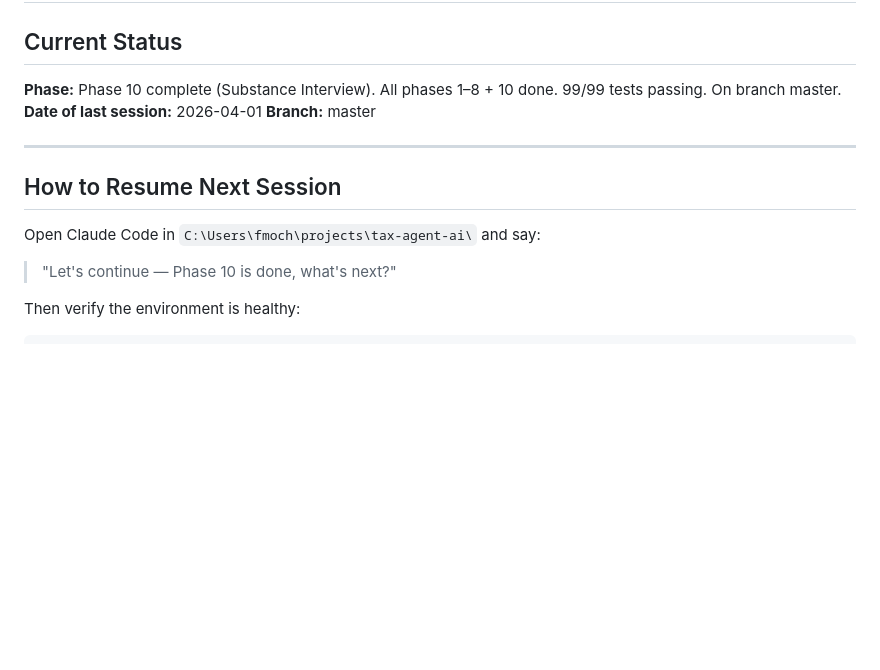
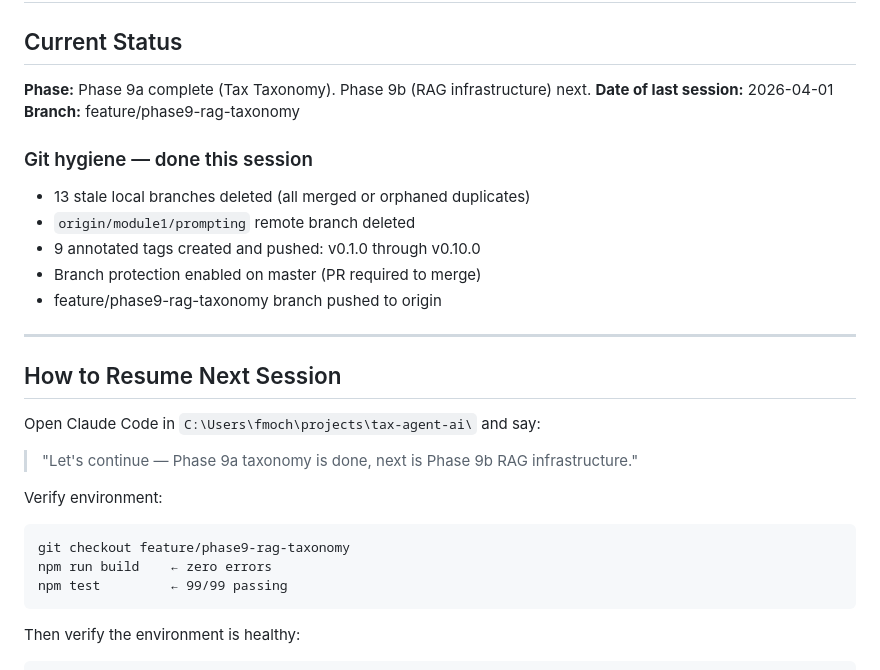
Before and after one commit to fmochnacz-roul-duke/tax-agent-ai, a Markdown page: SESSION.md, the part around the change. Rendered like a GitHub page; blank space fills up the shorter version.

Commit message:
Update SESSION.md: Phase 9a complete, git hygiene done
Co-Authored-By: Claude Sonnet 4.6 <noreply@anthropic.com>

````diff
--- a/SESSION.md
+++ b/SESSION.md
@@ -1,9 +1,16 @@
 # Session State
 
 ## Current Status
-**Phase:** Phase 10 complete (Substance Interview). All phases 1–8 + 10 done. 99/99 tests passing. On branch master.
+**Phase:** Phase 9a complete (Tax Taxonomy). Phase 9b (RAG infrastructure) next.
 **Date of last session:** 2026-04-01
-**Branch:** master
+**Branch:** feature/phase9-rag-taxonomy
+
+### Git hygiene — done this session
+- 13 stale local branches deleted (all merged or orphaned duplicates)
+- `origin/module1/prompting` remote branch deleted
+- 9 annotated tags created and pushed: v0.1.0 through v0.10.0
+- Branch protection enabled on master (PR required to merge)
+- feature/phase9-rag-taxonomy branch pushed to origin
 
 ---
 
@@ -11,7 +18,14 @@
 
 Open Claude Code in `C:\Users\fmoch\projects\tax-agent-ai\` and say:
 
-> "Let's continue — Phase 10 is done, what's next?"
+> "Let's continue — Phase 9a taxonomy is done, next is Phase 9b RAG infrastructure."
+
+Verify environment:
+```
+git checkout feature/phase9-rag-taxonomy
+npm run build    ← zero errors
+npm test         ← 99/99 passing
+```
 
 Then verify the environment is healthy:
 ```
````
